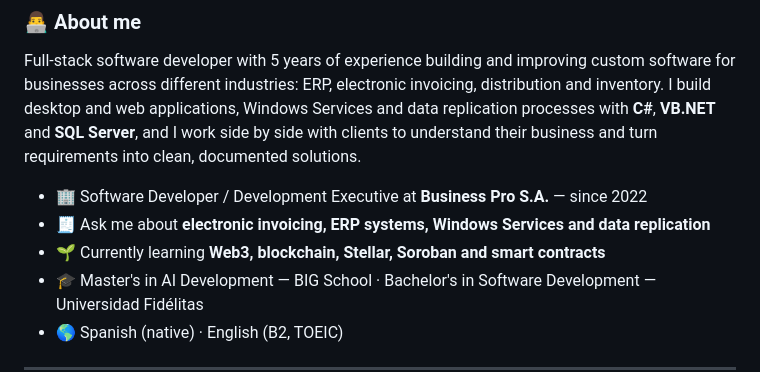
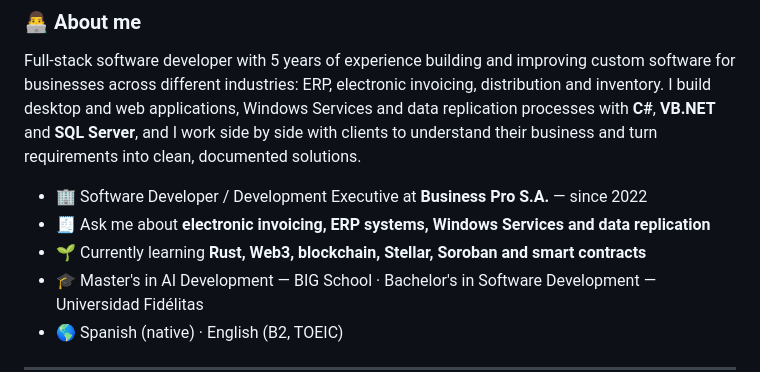
Before and after one commit to Eco-RV/Eco-RV, a Markdown page: README.md, the part around one of its changes. Rendered like a GitHub page.

Commit message:
Add Rust to profile README learning section
Co-Authored-By: Claude Opus 5.5 <noreply@anthropic.com>

```diff
--- a/README.md
+++ b/README.md
@@ -18,7 +18,7 @@ Full-stack software developer with 5 years of experience building and improving
 
 - 🏢 Software Developer / Development Executive at **Business Pro S.A.** — since 2022
 - 🧾 Ask me about **electronic invoicing, ERP systems, Windows Services and data replication**
-- 🌱 Currently learning **Web3, blockchain, Stellar, Soroban and smart contracts**
+- 🌱 Currently learning **Rust, Web3, blockchain, Stellar, Soroban and smart contracts**
 - 🎓 Master's in AI Development — BIG School · Bachelor's in Software Development — Universidad Fidélitas
 - 🌎 Spanish (native) · English (B2, TOEIC)
 
```
Also changed, not shown: other parts of README.md (+2 -1 lines).
